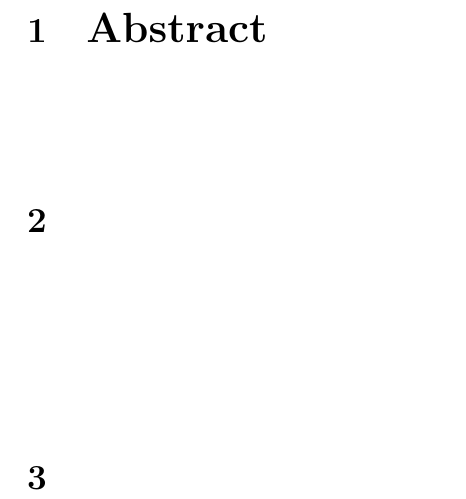
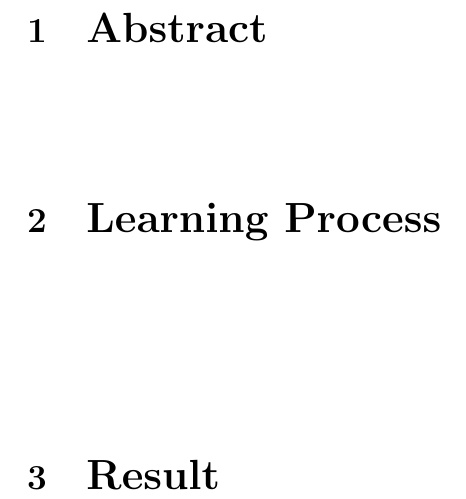
Before and after one commit to LifeAdventurer/LaTeX-templates, a LaTeX document (article/Process_of_Learning_template.tex): part of page 2 of 2, cut so that both start at the same text. Compiled offline with pdfLaTeX.

Commit message:
update Process of Learning template

```diff
--- a/article/Process_of_Learning_template.tex
+++ b/article/Process_of_Learning_template.tex
@@ -39,7 +39,7 @@
 \LARGE
 \tab
 
-\section{\LARGE }
+\section{\LARGE Learning Process}
 \LARGE
 \tab
 
@@ -47,7 +47,7 @@
 \tab
 
 
-\section{\LARGE }
+\section{\LARGE Result}
 \LARGE
 \tab
 
```
Also changed, not shown: article/Process_of_Learning_template.pdf (added).
